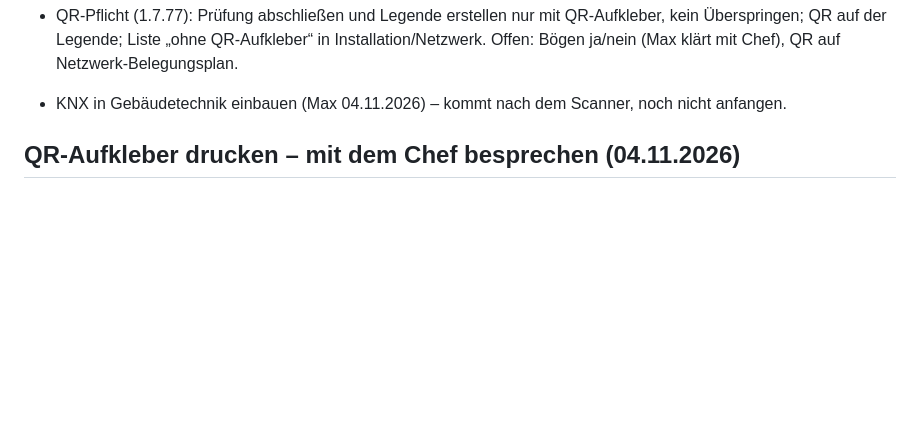
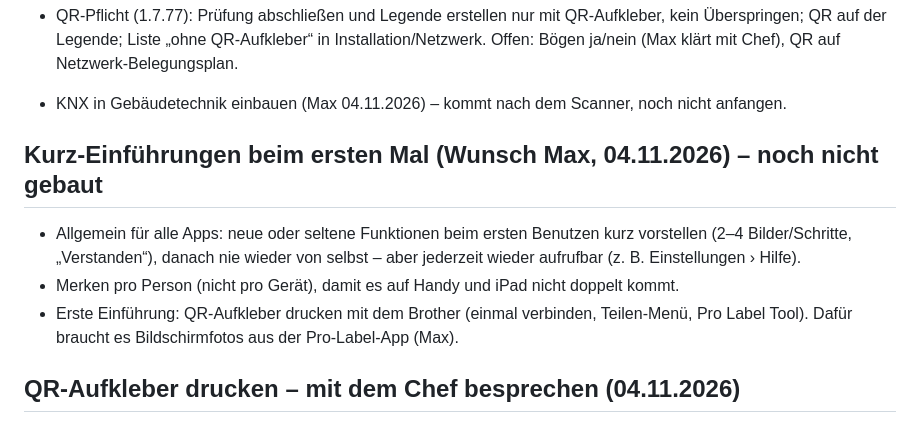
Before and after one commit to elektroirrgang/webapp, a Markdown page: IDEEN.md, the part around the change. GitHub-like rendering; blank space fills up the shorter version.

Commit message:
IDEEN: Kurz-Einführungen beim ersten Mal (#138)
Claude-Session: https://claude.ai/code/session_01K86bidyBY51Jzt34PXk5fm

Co-authored-by: Claude <noreply@anthropic.com>

```diff
--- a/IDEEN.md
+++ b/IDEEN.md
@@ -37,6 +37,11 @@
 - Info-Seite für Fremde (q/): Art steht seit 1.7.73 automatisch im QR-Link (&a=netz / &a=zs), Seite zeigt Netzwerk- bzw. Zählerschrank-Text. Max hat noch Ideen für den Inhalt (04.11.2026). 1.7.74: Speedtest (am Router + im Raum, Cloudflare-Messserver), Anbieter-Störungslink nach AS-Nummer, geführter Neustart, Foto senden, „Änderung melden“ für IT-Firmen.
 - QR-Pflicht (1.7.77): Prüfung abschließen und Legende erstellen nur mit QR-Aufkleber, kein Überspringen; QR auf der Legende; Liste „ohne QR-Aufkleber“ in Installation/Netzwerk. Offen: Bögen ja/nein (Max klärt mit Chef), QR auf Netzwerk-Belegungsplan.
 - KNX in Gebäudetechnik einbauen (Max 04.11.2026) – kommt nach dem Scanner, noch nicht anfangen.
+
+## Kurz-Einführungen beim ersten Mal (Wunsch Max, 04.11.2026) – noch nicht gebaut
+- Allgemein für alle Apps: neue oder seltene Funktionen beim ersten Benutzen kurz vorstellen (2–4 Bilder/Schritte, „Verstanden“), danach nie wieder von selbst – aber jederzeit wieder aufrufbar (z. B. Einstellungen › Hilfe).
+- Merken pro Person (nicht pro Gerät), damit es auf Handy und iPad nicht doppelt kommt.
+- Erste Einführung: QR-Aufkleber drucken mit dem Brother (einmal verbinden, Teilen-Menü, Pro Label Tool). Dafür braucht es Bildschirmfotos aus der Pro-Label-App (Max).
 
 ## QR-Aufkleber drucken – mit dem Chef besprechen (04.11.2026)
 Problem: Den Kollegen ist der Druckweg zu umständlich (in der App „Drucken“ → Teilen-Menü → Pro Label Tool → Drucken). Direkt aus der Web-App per Bluetooth drucken geht nicht: Browser auf iPhone/iPad dürfen kein Bluetooth, Chrome auf Android nur Bluetooth LE (PT-E560BT funkt vermutlich klassisch – nicht geprüft).
```
